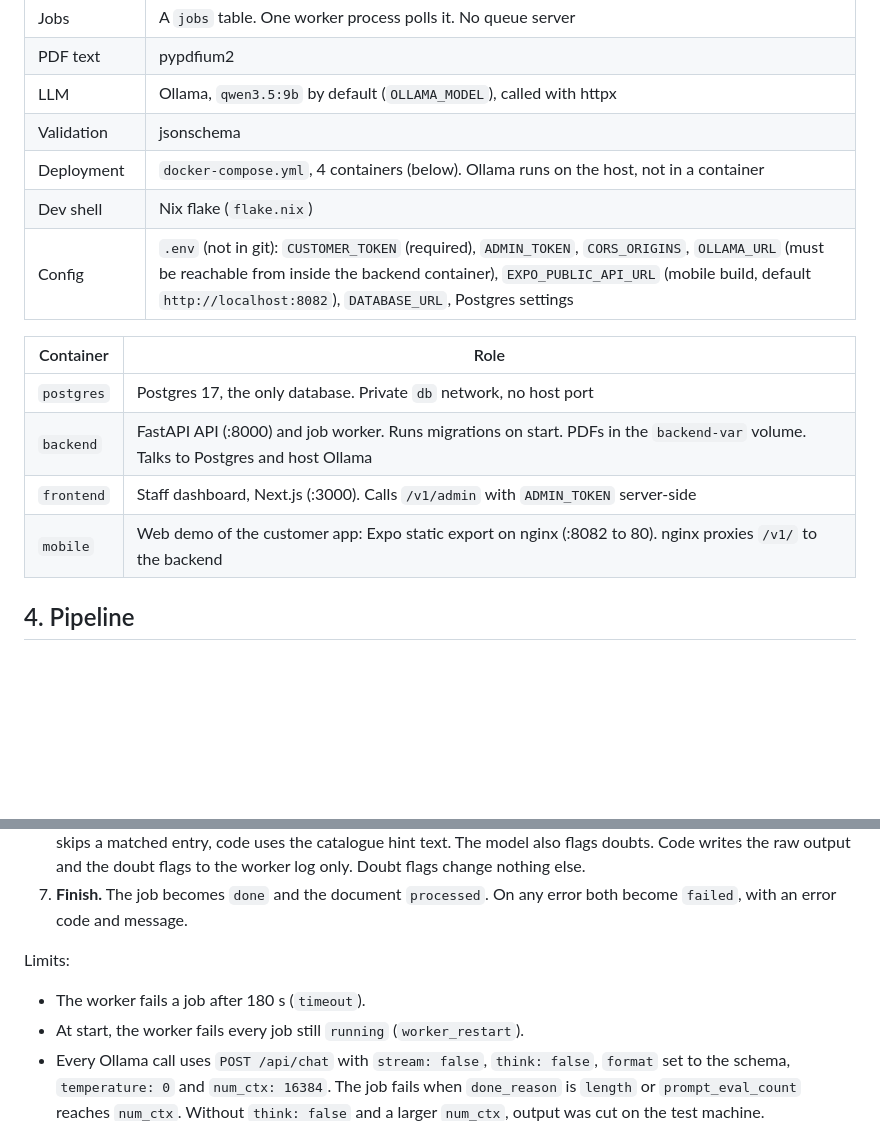
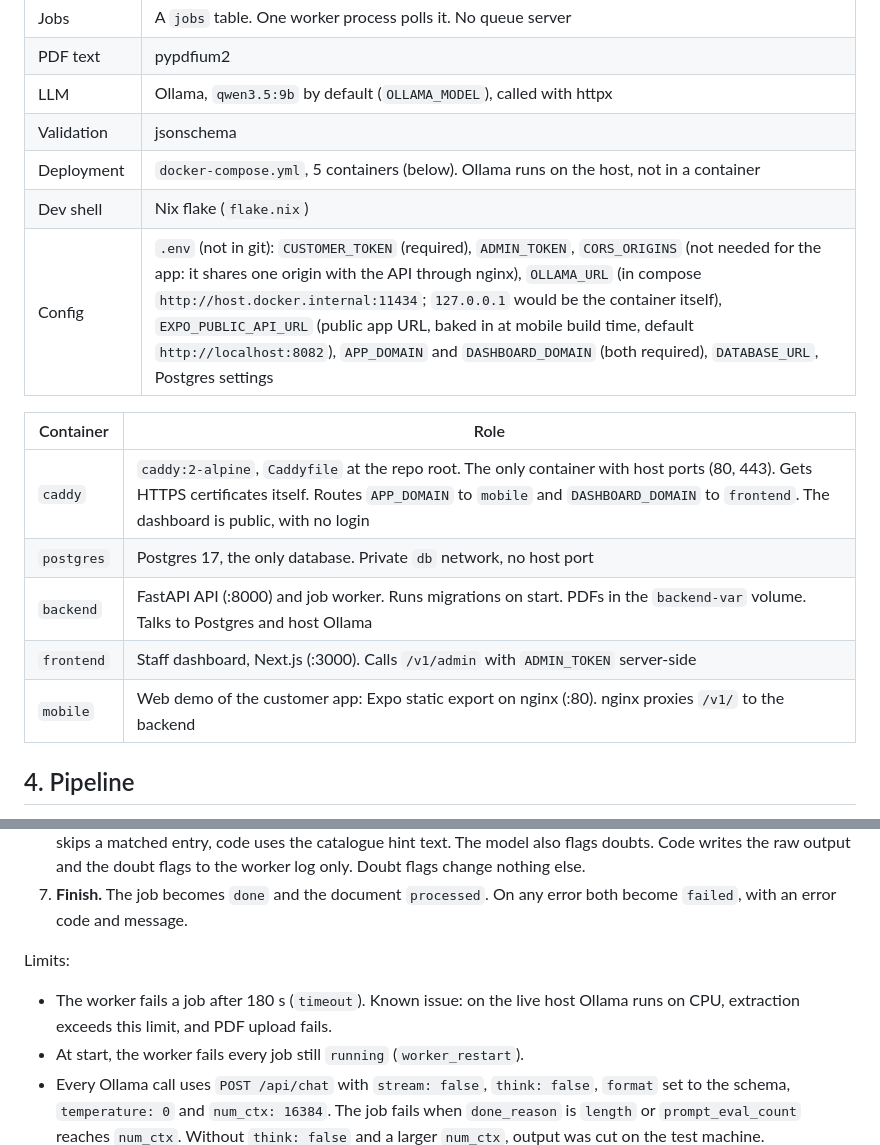
Before and after one commit to carbler1/IF-Ensurance, a Markdown page: docs/DESIGN.md, 2 parts joined by grey strips. GitHub-like rendering; blank space fills up the shorter version.

Commit message:
docs(design): finalize design doc

```diff
--- a/docs/DESIGN.md
+++ b/docs/DESIGN.md
@@ -56,16 +56,17 @@ flowchart LR
 | PDF text | pypdfium2 |
 | LLM | Ollama, `qwen3.5:9b` by default (`OLLAMA_MODEL`), called with httpx |
 | Validation | jsonschema |
-| Deployment | `docker-compose.yml`, 4 containers (below). Ollama runs on the host, not in a container |
+| Deployment | `docker-compose.yml`, 5 containers (below). Ollama runs on the host, not in a container |
 | Dev shell | Nix flake (`flake.nix`) |
-| Config | `.env` (not in git): `CUSTOMER_TOKEN` (required), `ADMIN_TOKEN`, `CORS_ORIGINS`, `OLLAMA_URL` (must be reachable from inside the backend container), `EXPO_PUBLIC_API_URL` (mobile build, default `http://localhost:8082`), `DATABASE_URL`, Postgres settings |
+| Config | `.env` (not in git): `CUSTOMER_TOKEN` (required), `ADMIN_TOKEN`, `CORS_ORIGINS` (not needed for the app: it shares one origin with the API through nginx), `OLLAMA_URL` (in compose `http://host.docker.internal:11434`; `127.0.0.1` would be the container itself), `EXPO_PUBLIC_API_URL` (public app URL, baked in at mobile build time, default `http://localhost:8082`), `APP_DOMAIN` and `DASHBOARD_DOMAIN` (both required), `DATABASE_URL`, Postgres settings |
 
 | Container | Role |
 |---|---|
+| `caddy` | `caddy:2-alpine`, `Caddyfile` at the repo root. The only container with host ports (80, 443). Gets HTTPS certificates itself. Routes `APP_DOMAIN` to `mobile` and `DASHBOARD_DOMAIN` to `frontend`. The dashboard is public, with no login |
 | `postgres` | Postgres 17, the only database. Private `db` network, no host port |
 | `backend` | FastAPI API (:8000) and job worker. Runs migrations on start. PDFs in the `backend-var` volume. Talks to Postgres and host Ollama |
 | `frontend` | Staff dashboard, Next.js (:3000). Calls `/v1/admin` with `ADMIN_TOKEN` server-side |
-| `mobile` | Web demo of the customer app: Expo static export on nginx (:8082 to 80). nginx proxies `/v1/` to the backend |
+| `mobile` | Web demo of the customer app: Expo static export on nginx (:80). nginx proxies `/v1/` to the backend |
 
 ## 4. Pipeline
 
@@ -78,7 +79,7 @@ flowchart LR
 7. **Finish.** The job becomes `done` and the document `processed`. On any error both become `failed`, with an error code and message.
 
 Limits:
-- The worker fails a job after 180 s (`timeout`).
+- The worker fails a job after 180 s (`timeout`). Known issue: on the live host Ollama runs on CPU, extraction exceeds this limit, and PDF upload fails.
 - At start, the worker fails every job still `running` (`worker_restart`).
 - Every Ollama call uses `POST /api/chat` with `stream: false`, `think: false`, `format` set to the schema, `temperature: 0` and `num_ctx: 16384`. The job fails when `done_reason` is `length` or `prompt_eval_count` reaches `num_ctx`. Without `think: false` and a larger `num_ctx`, output was cut on the test machine.
 
```
